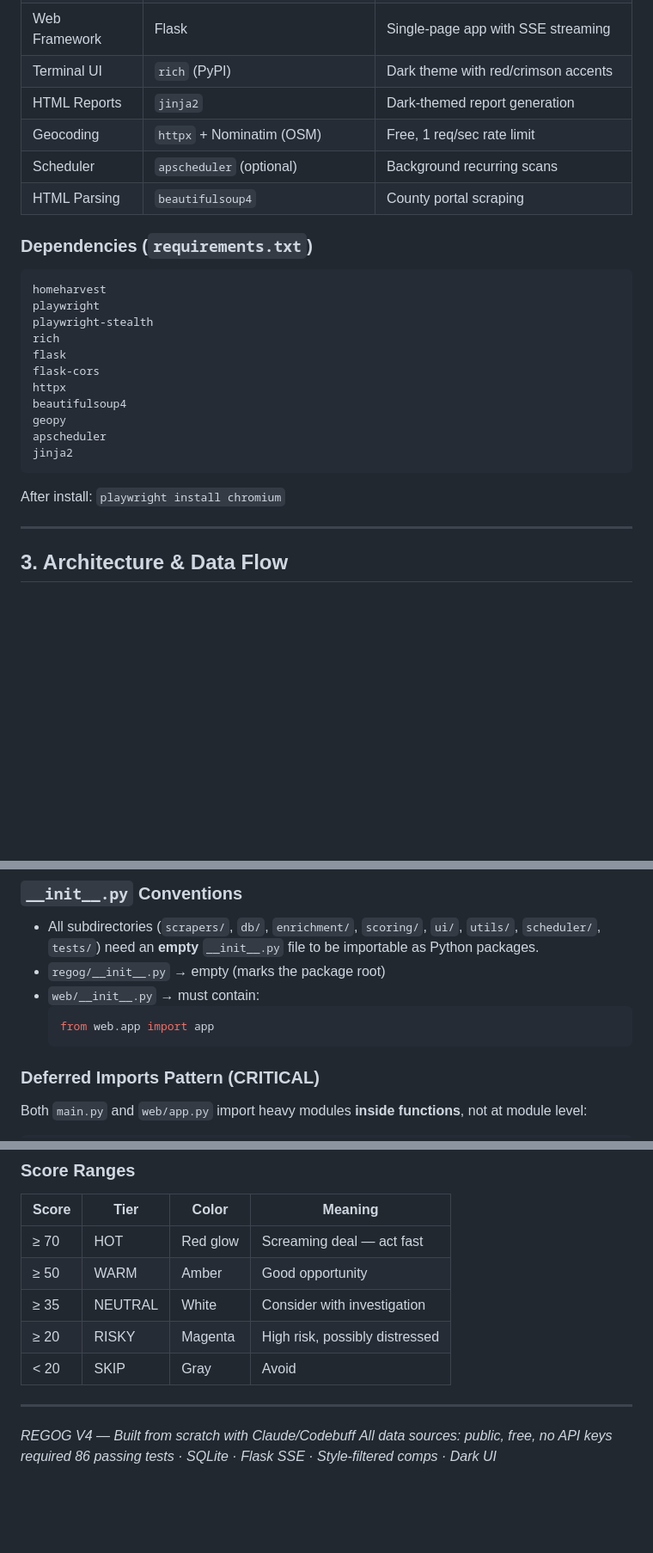
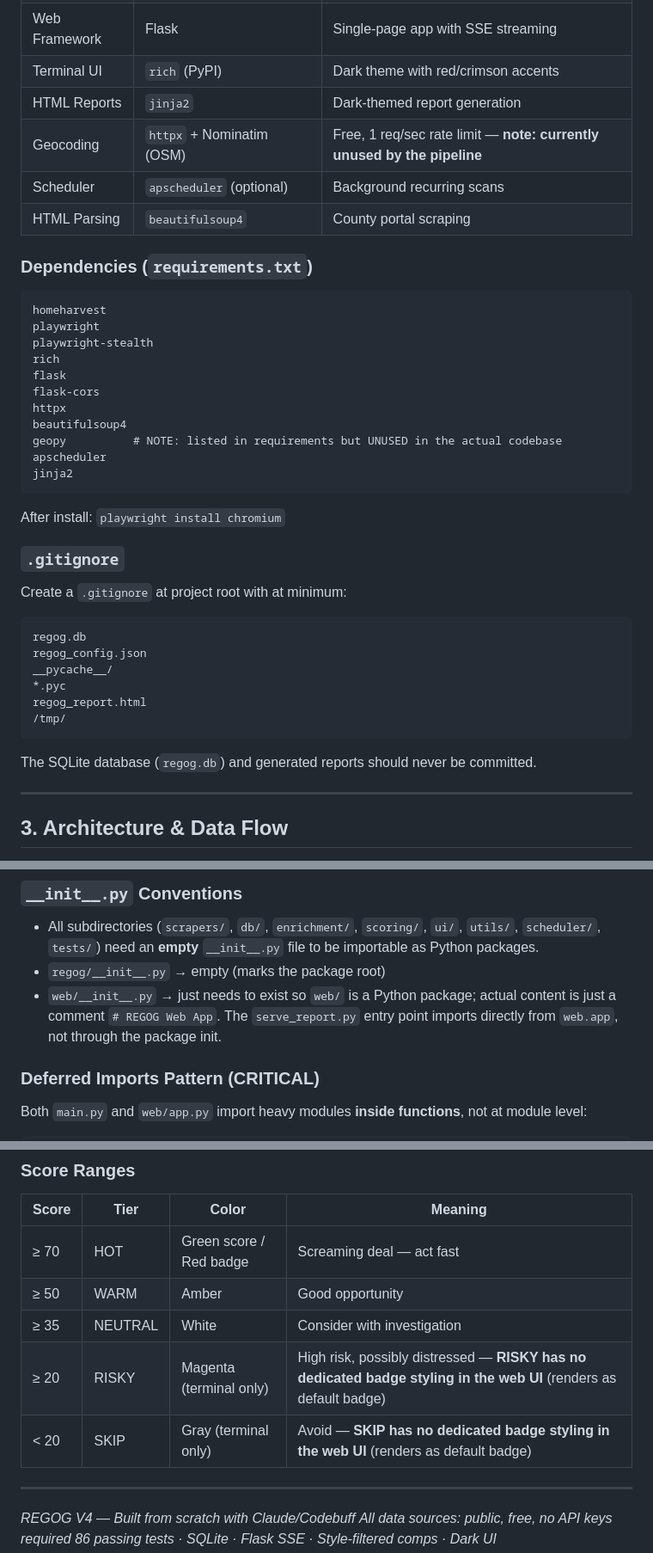
Before and after one commit to bbat12/regogv8, a Markdown page: REGOG_V4_Build_Prompt.md, 3 parts joined by grey strips. Shown at 86% size. Rendered like a GitHub page; blank space fills up the shorter version.

````diff
--- a/REGOG_V4_Build_Prompt.md
+++ b/REGOG_V4_Build_Prompt.md
@@ -63,7 +63,7 @@
 | Web Framework | Flask | Single-page app with SSE streaming |
 | Terminal UI | `rich` (PyPI) | Dark theme with red/crimson accents |
 | HTML Reports | `jinja2` | Dark-themed report generation |
-| Geocoding | `httpx` + Nominatim (OSM) | Free, 1 req/sec rate limit |
+| Geocoding | `httpx` + Nominatim (OSM) | Free, 1 req/sec rate limit — **note: currently unused by the pipeline** |
 | Scheduler | `apscheduler` (optional) | Background recurring scans |
 | HTML Parsing | `beautifulsoup4` | County portal scraping |
 
@@ -78,12 +78,25 @@ flask
 flask-cors
 httpx
 beautifulsoup4
-geopy
+geopy          # NOTE: listed in requirements but UNUSED in the actual codebase
 apscheduler
 jinja2
 ```
 
 After install: `playwright install chromium`
+
+### `.gitignore`
+
+Create a `.gitignore` at project root with at minimum:
+```
+regog.db
+regog_config.json
+__pycache__/
+*.pyc
+regog_report.html
+/tmp/
+```
+The SQLite database (`regog.db`) and generated reports should never be committed.
 
 ---
 
@@ -1094,10 +1117,7 @@ sys.path.insert(0, str(Path(__file__).parent.parent))
 
 - All subdirectories (`scrapers/`, `db/`, `enrichment/`, `scoring/`, `ui/`, `utils/`, `scheduler/`, `tests/`) need an **empty** `__init__.py` file to be importable as Python packages.
 - `regog/__init__.py` → empty (marks the package root)
-- `web/__init__.py` → must contain:
-  ```python
-  from web.app import app
-  ```
+- `web/__init__.py` → just needs to exist so `web/` is a Python package; actual content is just a comment `# REGOG Web App`. The `serve_report.py` entry point imports directly from `web.app`, not through the package init.
 
 ### Deferred Imports Pattern (CRITICAL)
 
@@ -1175,11 +1195,11 @@ price_deviation_pct = ((list_price - comp_median_price) / comp_median_price) * 1
 
 | Score | Tier | Color | Meaning |
 |-------|------|-------|---------|
-| ≥ 70 | HOT | Red glow | Screaming deal — act fast |
+| ≥ 70 | HOT | Green score / Red badge | Screaming deal — act fast |
 | ≥ 50 | WARM | Amber | Good opportunity |
 | ≥ 35 | NEUTRAL | White | Consider with investigation |
-| ≥ 20 | RISKY | Magenta | High risk, possibly distressed |
-| < 20 | SKIP | Gray | Avoid |
+| ≥ 20 | RISKY | Magenta (terminal only) | High risk, possibly distressed — **RISKY has no dedicated badge styling in the web UI** (renders as default badge) |
+| < 20 | SKIP | Gray (terminal only) | Avoid — **SKIP has no dedicated badge styling in the web UI** (renders as default badge) |
 
 ---
 
````
Also changed, not shown: other parts of REGOG_V4_Build_Prompt.md (+15 -5 lines).
